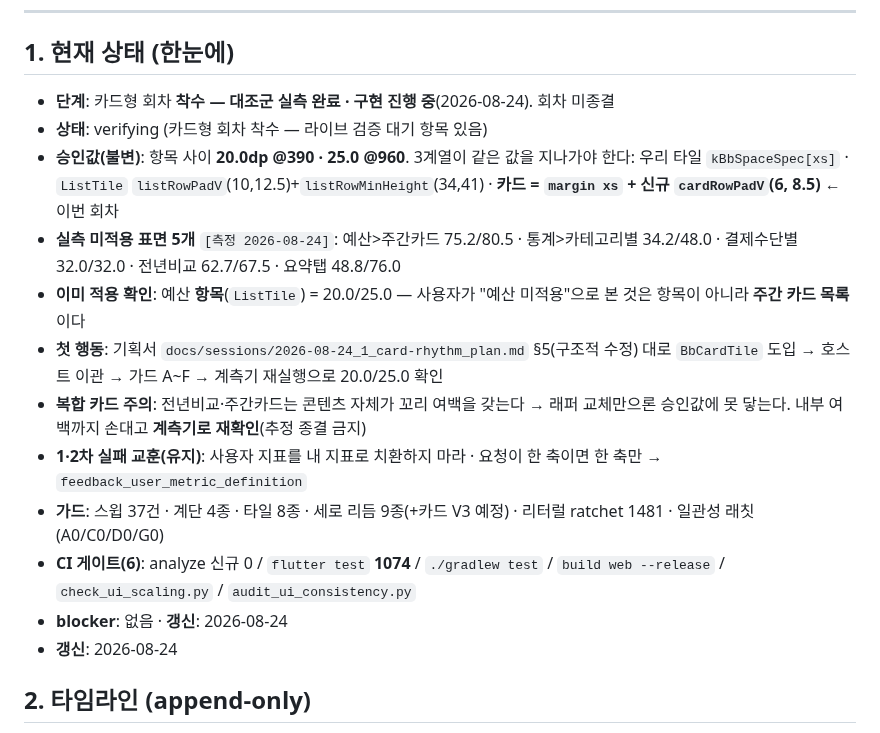
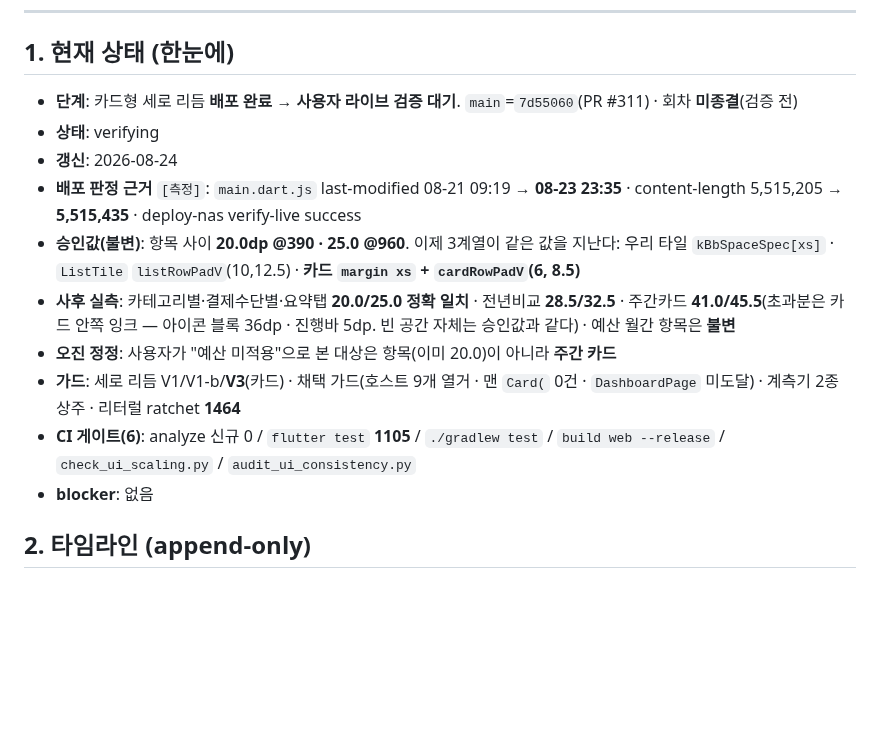
Before and after one commit to AIVA-SaaS/budget-book, a Markdown page: docs/PROGRESS.md, the part around one of its changes. GitHub-like rendering; blank space fills up the shorter version.

```diff
--- a/docs/PROGRESS.md
+++ b/docs/PROGRESS.md
@@ -9,27 +9,24 @@
 ## 1. 현재 상태 (한눈에)
 
 <!-- HNS:STATE -->
-- **단계**: 카드형 회차 **착수 — 대조군 실측 완료 · 구현 진행 중**(2026-08-24). 회차 미종결
-- **상태**: verifying (카드형 회차 착수 — 라이브 검증 대기 항목 있음)
-- **승인값(불변)**: 항목 사이 **20.0dp @390 · 25.0 @960**. 3계열이 같은 값을 지나가야 한다:
-  우리 타일 `kBbSpaceSpec[xs]` · `ListTile` `listRowPadV`(10,12.5)+`listRowMinHeight`(34,41) ·
-  **카드 = `margin xs` + 신규 `cardRowPadV`(6, 8.5)** ← 이번 회차
-- **실측 미적용 표면 5개** `[측정 2026-08-24]`: 예산>주간카드 75.2/80.5 ·
-  통계>카테고리별 34.2/48.0 · 결제수단별 32.0/32.0 · 전년비교 62.7/67.5 · 요약탭 48.8/76.0
-- **이미 적용 확인**: 예산 **항목**(`ListTile`) = 20.0/25.0 — 사용자가 "예산 미적용"으로
-  본 것은 항목이 아니라 **주간 카드 목록**이다
-- **첫 행동**: 기획서 `docs/sessions/2026-08-24_1_card-rhythm_plan.md` §5(구조적 수정) 대로
-  `BbCardTile` 도입 → 호스트 이관 → 가드 A~F → 계측기 재실행으로 20.0/25.0 확인
-- **복합 카드 주의**: 전년비교·주간카드는 콘텐츠 자체가 꼬리 여백을 갖는다 → 래퍼 교체만으론
-  승인값에 못 닿는다. 내부 여백까지 손대고 **계측기로 재확인**(추정 종결 금지)
-- **1·2차 실패 교훈(유지)**: 사용자 지표를 내 지표로 치환하지 마라 · 요청이 한 축이면 한 축만
-  → `feedback_user_metric_definition`
-- **가드**: 스윕 37건 · 계단 4종 · 타일 8종 · 세로 리듬 9종(+카드 V3 예정) ·
-  리터럴 ratchet 1481 · 일관성 래칫(A0/C0/D0/G0)
-- **CI 게이트(6)**: analyze 신규 0 / `flutter test` **1074** / `./gradlew test` /
+- **단계**: 카드형 세로 리듬 **배포 완료 → 사용자 라이브 검증 대기**.
+  `main`=`7d55060`(PR #311) · 회차 **미종결**(검증 전)
+- **상태**: verifying
+- **갱신**: 2026-08-24
+- **배포 판정 근거** `[측정]`: `main.dart.js` last-modified 08-21 09:19 → **08-23 23:35** ·
+  content-length 5,515,205 → **5,515,435** · deploy-nas verify-live success
+- **승인값(불변)**: 항목 사이 **20.0dp @390 · 25.0 @960**. 이제 3계열이 같은 값을 지난다:
+  우리 타일 `kBbSpaceSpec[xs]` · `ListTile` `listRowPadV`(10,12.5) ·
+  **카드 `margin xs` + `cardRowPadV`(6, 8.5)**
+- **사후 실측**: 카테고리별·결제수단별·요약탭 **20.0/25.0 정확 일치** ·
+  전년비교 **28.5/32.5** · 주간카드 **41.0/45.5**(초과분은 카드 안쪽 잉크 — 아이콘 블록
+  36dp · 진행바 5dp. 빈 공간 자체는 승인값과 같다) · 예산 월간 항목은 **불변**
+- **오진 정정**: 사용자가 "예산 미적용"으로 본 대상은 항목(이미 20.0)이 아니라 **주간 카드**
+- **가드**: 세로 리듬 V1/V1-b/**V3**(카드) · 채택 가드(호스트 9개 열거 · 맨 `Card(` 0건 ·
+  `DashboardPage` 미도달) · 계측기 2종 상주 · 리터럴 ratchet **1464**
+- **CI 게이트(6)**: analyze 신규 0 / `flutter test` **1105** / `./gradlew test` /
   `build web --release` / `check_ui_scaling.py` / `audit_ui_consistency.py`
-- **blocker**: 없음 · **갱신**: 2026-08-24
-- **갱신**: 2026-08-24
+- **blocker**: 없음
 <!-- /HNS:STATE -->
 
 ## 2. 타임라인 (append-only)
```
Also changed, not shown: other parts of docs/PROGRESS.md (+28 -20 lines).
